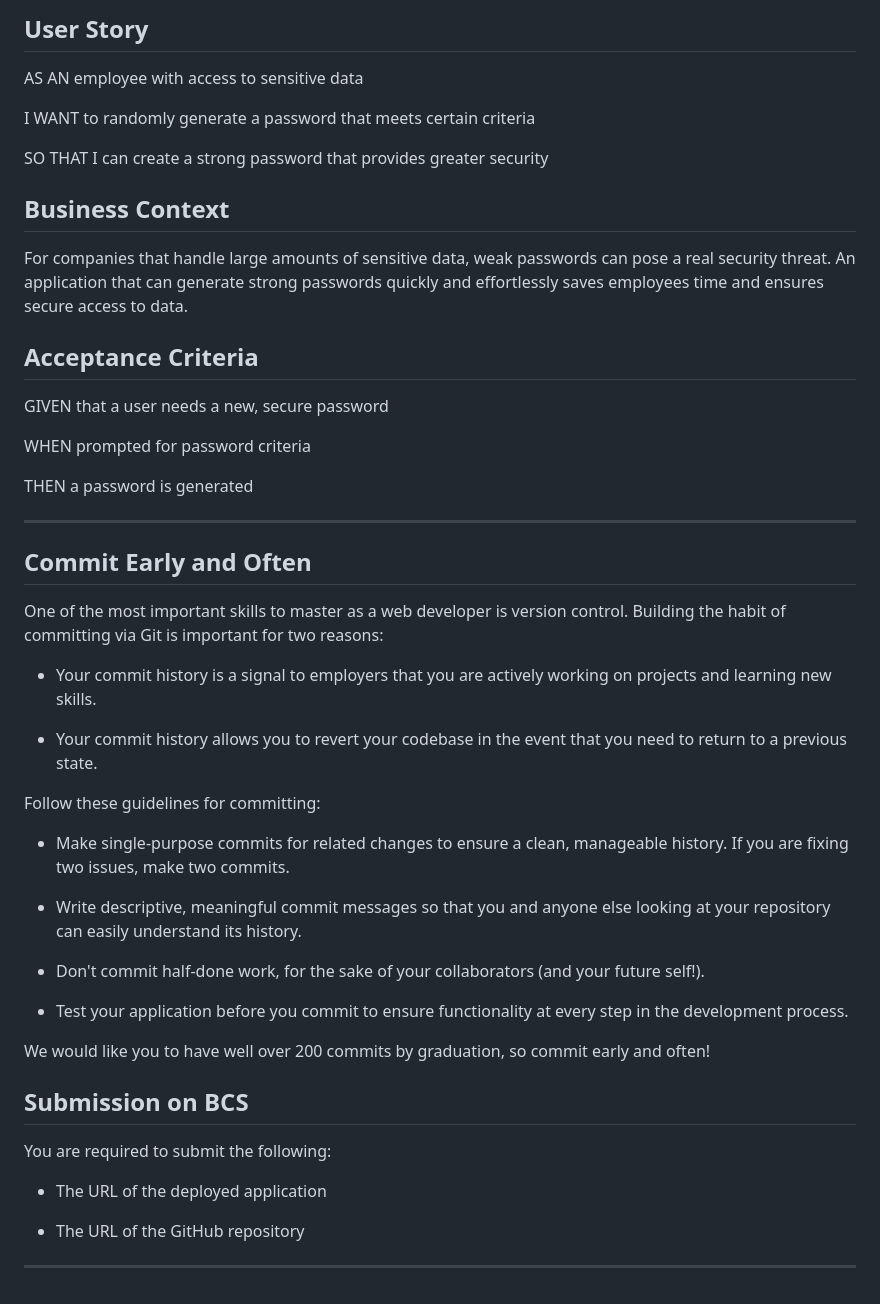
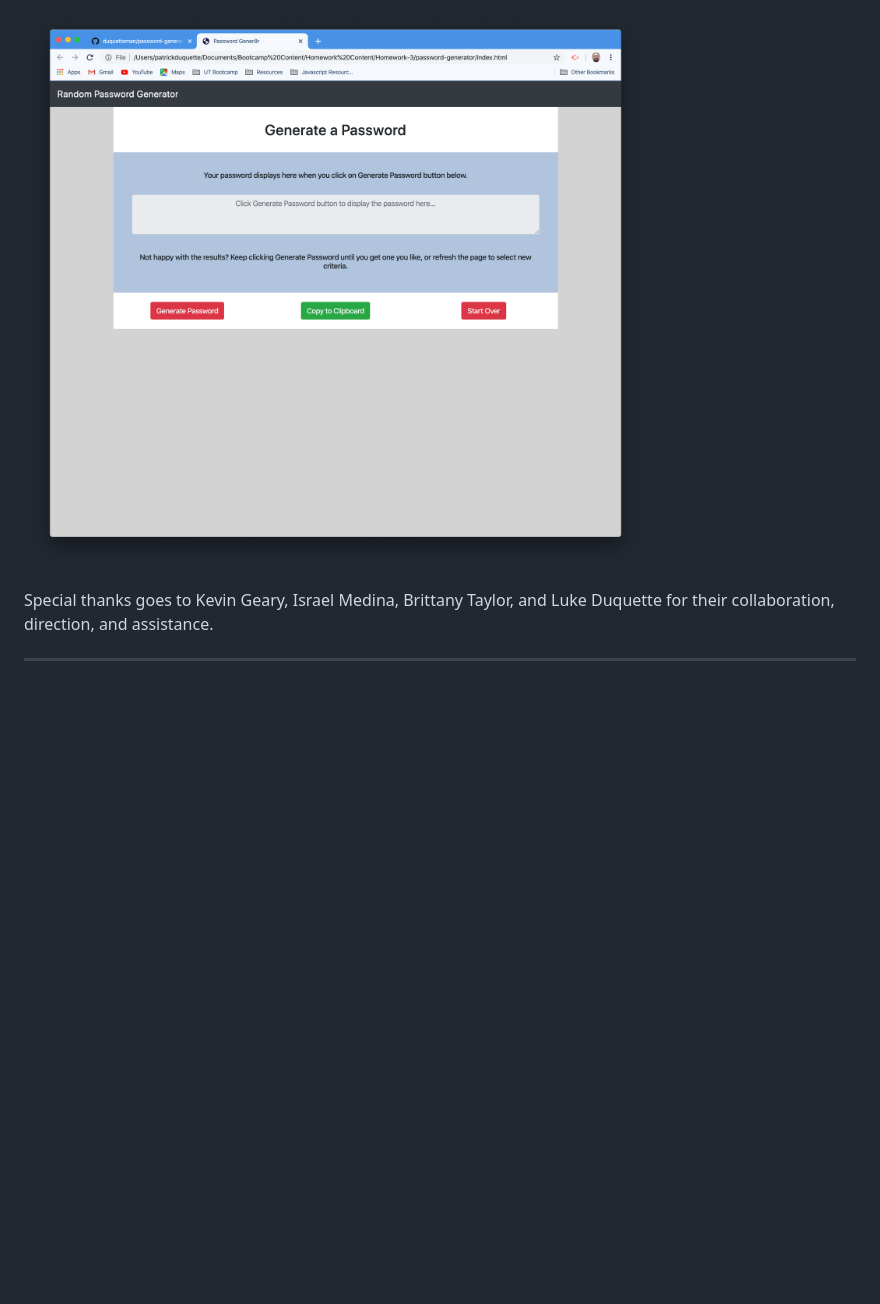
Before and after one commit to duquetteman/password-generator, a Markdown page: README.md, the part around the change printed below. GitHub-like rendering; pictures changed too: assets/screenshot.png (added); blank space fills up the shorter version.

```diff
--- a/README.md
+++ b/README.md
@@ -38,52 +49,7 @@ Your application's GitHub repository should contain a README.md file explaining
 
-## User Story
+![password generator demo](assets/screenshot.png
+)
 
-AS AN employee with access to sensitive data
 
-I WANT to randomly generate a password that meets certain criteria
-
-SO THAT I can create a strong password that provides greater security
-
-## Business Context
-
-For companies that handle large amounts of sensitive data, weak passwords can pose a real security threat. An application that can generate strong passwords quickly and effortlessly saves employees time and ensures secure access to data.
-
-## Acceptance Criteria
-
-GIVEN that a user needs a new, secure password
-
-WHEN prompted for password criteria
-
-THEN a password is generated
-
+Special thanks goes to Kevin Geary, Israel Medina, Brittany Taylor, and Luke Duquette for their collaboration, direction, and assistance.
 - - -
-
-## Commit Early and Often
-
-One of the most important skills to master as a web developer is version control. Building the habit of committing via Git is important for two reasons:
-
-* Your commit history is a signal to employers that you are actively working on projects and learning new skills.
-
-* Your commit history allows you to revert your codebase in the event that you need to return to a previous state.
-
-Follow these guidelines for committing:
-
-* Make single-purpose commits for related changes to ensure a clean, manageable history. If you are fixing two issues, make two commits.
-
-* Write descriptive, meaningful commit messages so that you and anyone else looking at your repository can easily understand its history.
-
-* Don't commit half-done work, for the sake of your collaborators (and your future self!).
-
-* Test your application before you commit to ensure functionality at every step in the development process.
-
-We would like you to have well over 200 commits by graduation, so commit early and often!
-
-## Submission on BCS
-
-You are required to submit the following:
-
-* The URL of the deployed application
-
-* The URL of the GitHub repository
-
-- - -
```
Also changed, not shown: other parts of README.md (+22 -11 lines), 3 other files.
